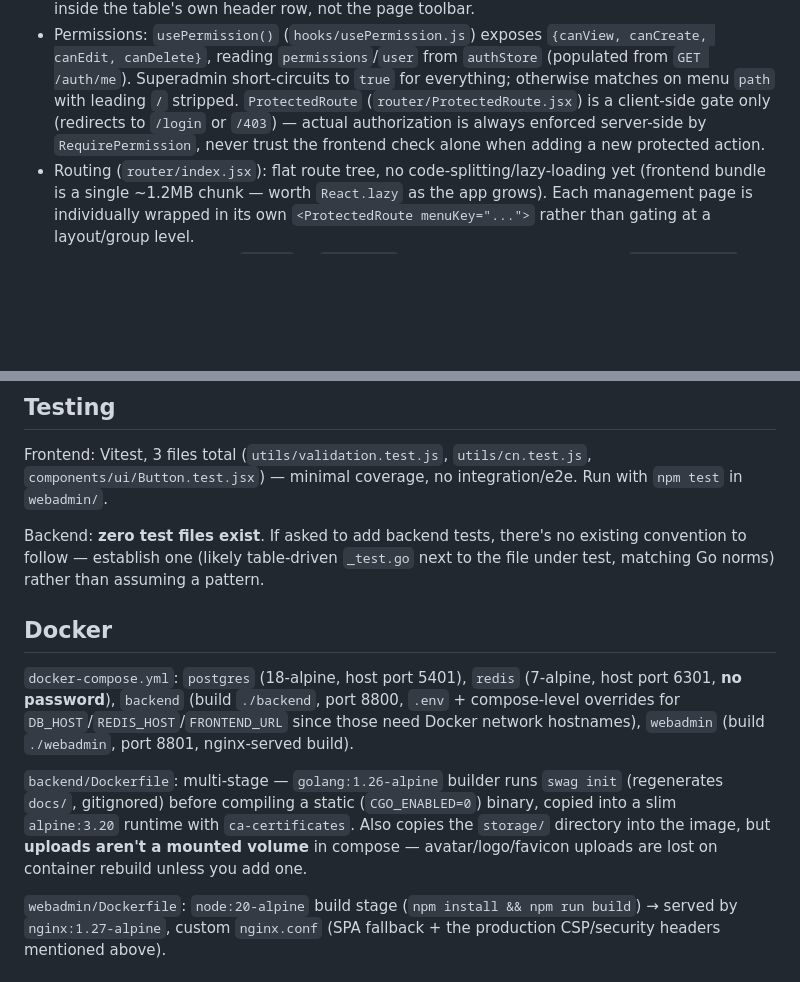
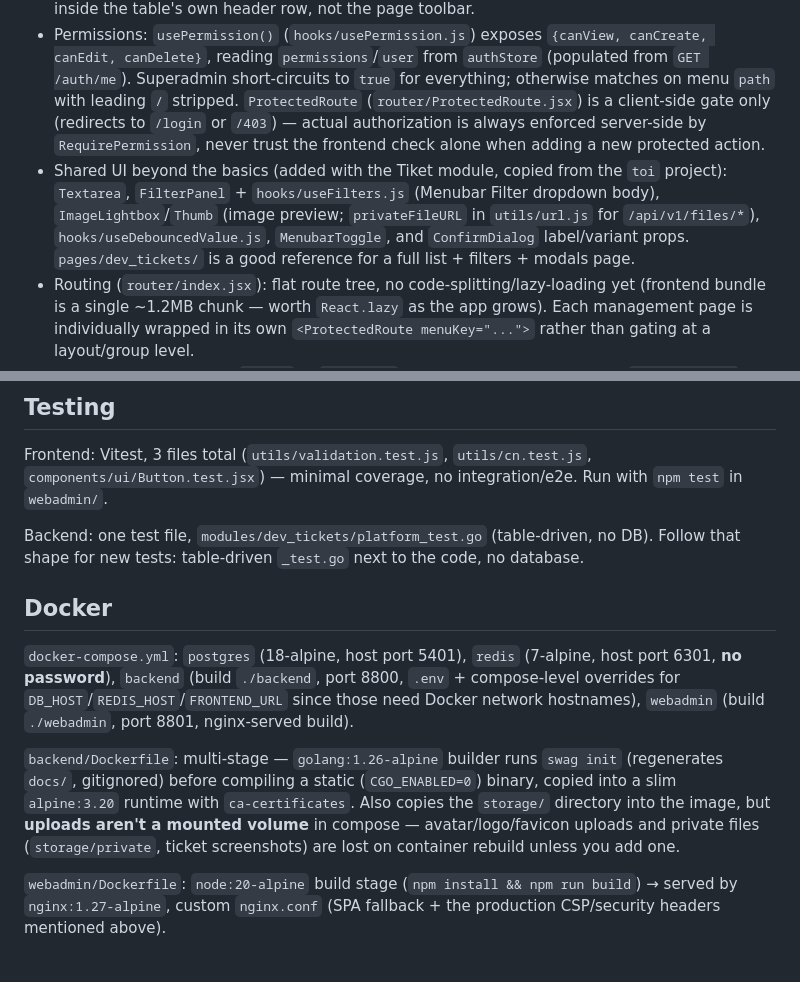
Before and after one commit to rinoaprisedo/basego, a Markdown page: CLAUDE.md, 2 parts joined by grey strips. Drawn GitHub-style; blank space fills up the shorter version.

```diff
--- a/CLAUDE.md
+++ b/CLAUDE.md
@@ -127,6 +128,7 @@ Seeder (`database/seeders/seed.go`) is idempotent (`FirstOrCreate` throughout):
 - **Modals** (`components/ui/Modal.jsx`) close on backdrop click (`stopPropagation` on the inner box) — shared by every modal (`ConfirmDialog`, all `*FormModal`s), so fix backdrop/overlay behavior once, centrally.
 - All list pages use `components/ui/Table.jsx` for search/sort/pagination — the search box lives inside the table's own header row, not the page toolbar.
 - Permissions: `usePermission()` (`hooks/usePermission.js`) exposes `{canView, canCreate, canEdit, canDelete}`, reading `permissions`/`user` from `authStore` (populated from `GET /auth/me`). Superadmin short-circuits to `true` for everything; otherwise matches on menu `path` with leading `/` stripped. `ProtectedRoute` (`router/ProtectedRoute.jsx`) is a client-side gate only (redirects to `/login` or `/403`) — actual authorization is always enforced server-side by `RequirePermission`, never trust the frontend check alone when adding a new protected action.
+- Shared UI beyond the basics (added with the Tiket module, copied from the `toi` project): `Textarea`, `FilterPanel` + `hooks/useFilters.js` (Menubar Filter dropdown body), `ImageLightbox`/`Thumb` (image preview; `privateFileURL` in `utils/url.js` for `/api/v1/files/*`), `hooks/useDebouncedValue.js`, `MenubarToggle`, and `ConfirmDialog` label/variant props. `pages/dev_tickets/` is a good reference for a full list + filters + modals page.
 - Routing (`router/index.jsx`): flat route tree, no code-splitting/lazy-loading yet (frontend bundle is a single ~1.2MB chunk — worth `React.lazy` as the app grows). Each management page is individually wrapped in its own `<ProtectedRoute menuKey="...">` rather than gating at a layout/group level.
 - State: Zustand stores in `store/` — `authStore` (current user + permissions), `settingsStore` (branding, via the public endpoint), `sidebarStore` (starts collapsed on mobile via a `window.innerWidth` check at store-init time, not a mount effect), `pageActionsStore` (toolbar registration, see above).
 - Toasts: `react-hot-toast`, configured in `main.jsx` — `bottom-right`, solid colored blocks per type (not thin border accents), loading toast uses the dynamic primary color CSS var.
@@ -145,13 +147,13 @@ Flutter boilerplate (managed via `fvm`, channel `stable`) consuming the same bac
 
 Frontend: Vitest, 3 files total (`utils/validation.test.js`, `utils/cn.test.js`, `components/ui/Button.test.jsx`) — minimal coverage, no integration/e2e. Run with `npm test` in `webadmin/`.
 
-Backend: **zero test files exist**. If asked to add backend tests, there's no existing convention to follow — establish one (likely table-driven `_test.go` next to the file under test, matching Go norms) rather than assuming a pattern.
+Backend: one test file, `modules/dev_tickets/platform_test.go` (table-driven, no DB). Follow that shape for new tests: table-driven `_test.go` next to the code, no database.
 
 ## Docker
 
 `docker-compose.yml`: `postgres` (18-alpine, host port 5401), `redis` (7-alpine, host port 6301, **no password**), `backend` (build `./backend`, port 8800, `.env` + compose-level overrides for `DB_HOST`/`REDIS_HOST`/`FRONTEND_URL` since those need Docker network hostnames), `webadmin` (build `./webadmin`, port 8801, nginx-served build).
 
-`backend/Dockerfile`: multi-stage — `golang:1.26-alpine` builder runs `swag init` (regenerates `docs/`, gitignored) before compiling a static (`CGO_ENABLED=0`) binary, copied into a slim `alpine:3.20` runtime with `ca-certificates`. Also copies the `storage/` directory into the image, but **uploads aren't a mounted volume** in compose — avatar/logo/favicon uploads are lost on container rebuild unless you add one.
+`backend/Dockerfile`: multi-stage — `golang:1.26-alpine` builder runs `swag init` (regenerates `docs/`, gitignored) before compiling a static (`CGO_ENABLED=0`) binary, copied into a slim `alpine:3.20` runtime with `ca-certificates`. Also copies the `storage/` directory into the image, but **uploads aren't a mounted volume** in compose — avatar/logo/favicon uploads and private files (`storage/private`, ticket screenshots) are lost on container rebuild unless you add one.
 
 `webadmin/Dockerfile`: `node:20-alpine` build stage (`npm install && npm run build`) → served by `nginx:1.27-alpine`, custom `nginx.conf` (SPA fallback + the production CSP/security headers mentioned above).
 
```
Also changed, not shown: other parts of CLAUDE.md (+8 -7 lines).
